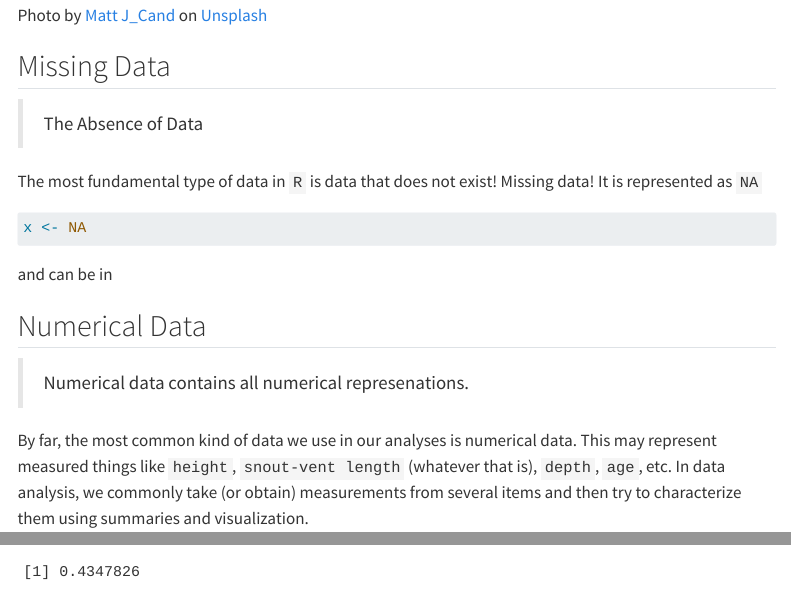
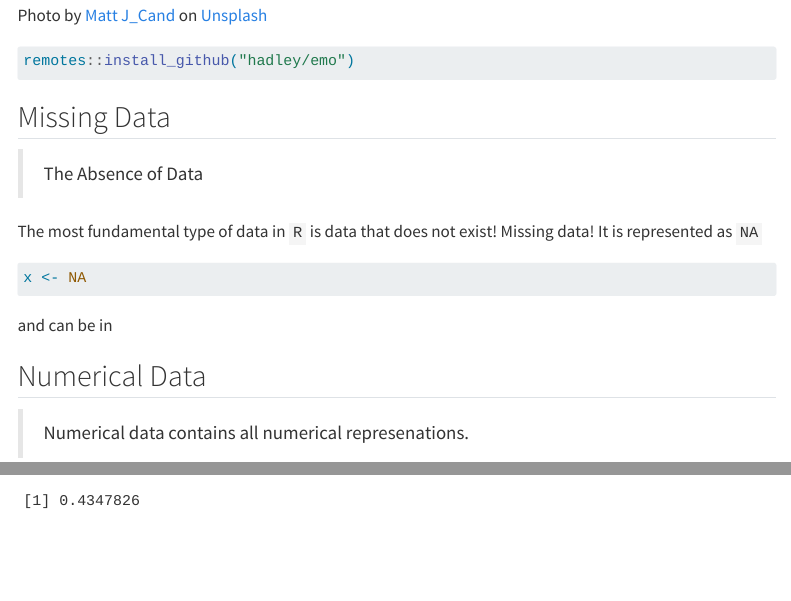
Before and after one commit to DyerlabTeaching/Basic-Data-Types, a Quarto document (narrative.qmd): the page in a window 1100 px wide, from 100 px down, and a second part further down, joined at a grey line. Rendered offline with R 4.5, knitr and Pandoc in place of Quarto, with nearby package versions; menus at the side of the page are left out; long lines of code are wrapped; common packages that the code uses without loading them are loaded.

Commit message:
added emo

````diff
--- a/narrative.qmd
+++ b/narrative.qmd
@@ -6,6 +6,14 @@ format:
 ---
 
 ![Photo by <a href="https://unsplash.com/@matt_j_cand?utm_source=unsplash&utm_medium=referral&utm_content=creditCopyText">Matt J_Cand</a> on <a href="https://unsplash.com/t/wallpapers?utm_source=unsplash&utm_medium=referral&utm_content=creditCopyText">Unsplash</a>](https://unsplash.com/photos/qP54ziIya4k/download?ixid=MnwxMjA3fDB8MXx0b3BpY3x8Ym84alFLVGFFMFl8fHx8fDJ8fDE2NjIwNTI2Nzk&force=true&w=1920)
+
+
+```{r}
+#| eval: false
+remotes::install_github("hadley/emo")
+```
+
+
 
 ```{r}
 #| echo: false
````
